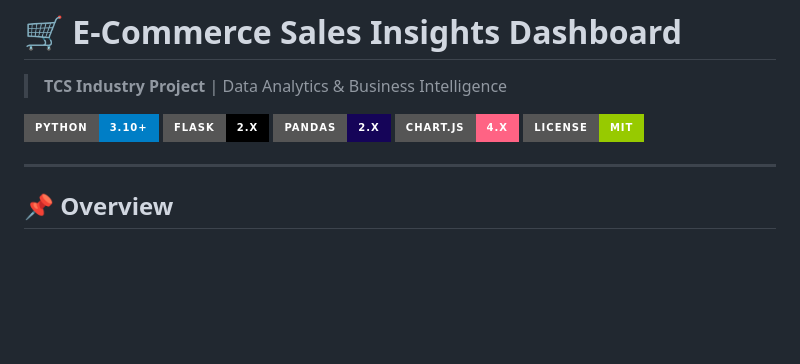
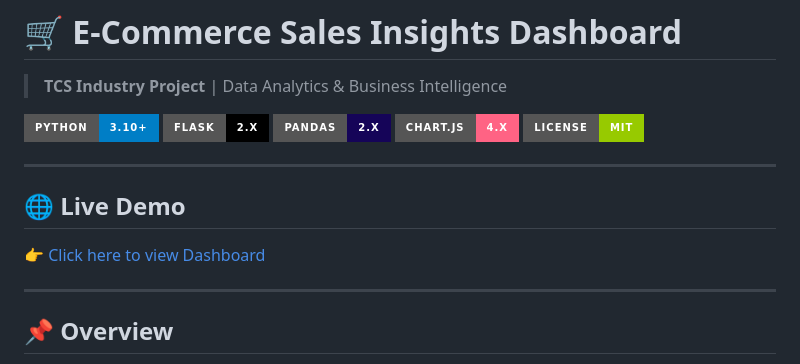
Before and after one commit to shantanushrivastava/ecommerce-sales-insights, a Markdown page: README.md, the part around the change. Rendered like a GitHub page; badges without logos; blank space fills up the shorter version.

Commit message:
Add live demo link

```diff
--- a/README.md
+++ b/README.md
@@ -7,6 +7,11 @@
 ![Pandas](https://img.shields.io/badge/Pandas-2.x-150458?style=for-the-badge&logo=pandas)
 ![Chart.js](https://img.shields.io/badge/Chart.js-4.x-FF6384?style=for-the-badge&logo=chartdotjs)
 ![License](https://img.shields.io/badge/License-MIT-green?style=for-the-badge)
+
+---
+
+## 🌐 Live Demo
+👉 [Click here to view Dashboard](https://ecommerce-sales-insights.onrender.com)
 
 ---
 
```
